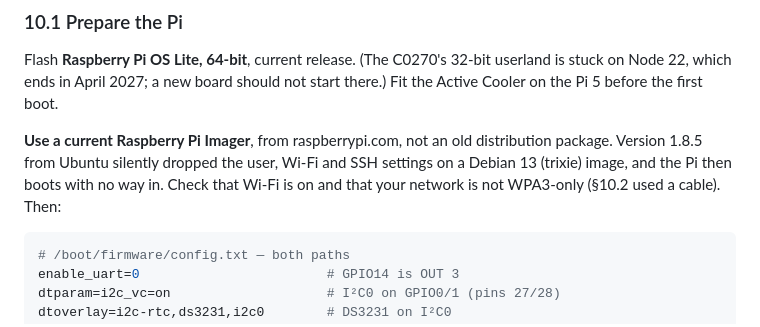
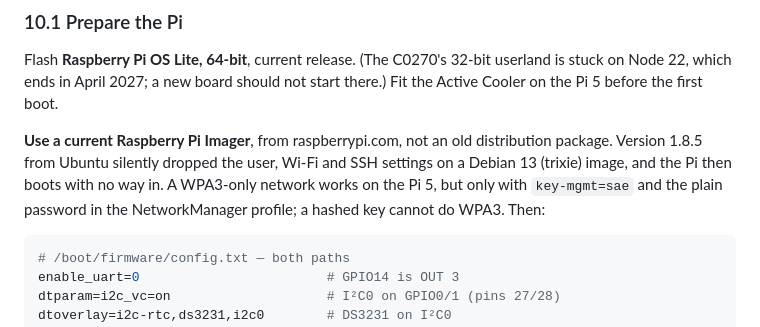
Before and after one commit to Lucanepa/point-hub, a Markdown page: docs/diy-panel/BUILD.md, the part around the change. GitHub-like rendering.

Commit message:
Point Hub board: WPA3 works on the Pi 5 with key-mgmt=sae
Co-Authored-By: Claude Opus 5.5 <noreply@anthropic.com>

````diff
--- a/docs/diy-panel/BUILD.md
+++ b/docs/diy-panel/BUILD.md
@@ -1255,8 +1255,8 @@ the Pi 5 before the first boot.
 
 **Use a current Raspberry Pi Imager**, from raspberrypi.com, not an old distribution package. Version
 1.8.5 from Ubuntu silently dropped the user, Wi-Fi and SSH settings on a Debian 13 (trixie) image, and
-the Pi then boots with no way in. Check that Wi-Fi is on and that your network is not WPA3-only
-(§10.2 used a cable). Then:
+the Pi then boots with no way in. A WPA3-only network works on the Pi 5, but only with
+`key-mgmt=sae` and the plain password in the NetworkManager profile; a hashed key cannot do WPA3. Then:
 
 ```ini
 # /boot/firmware/config.txt — both paths
````
